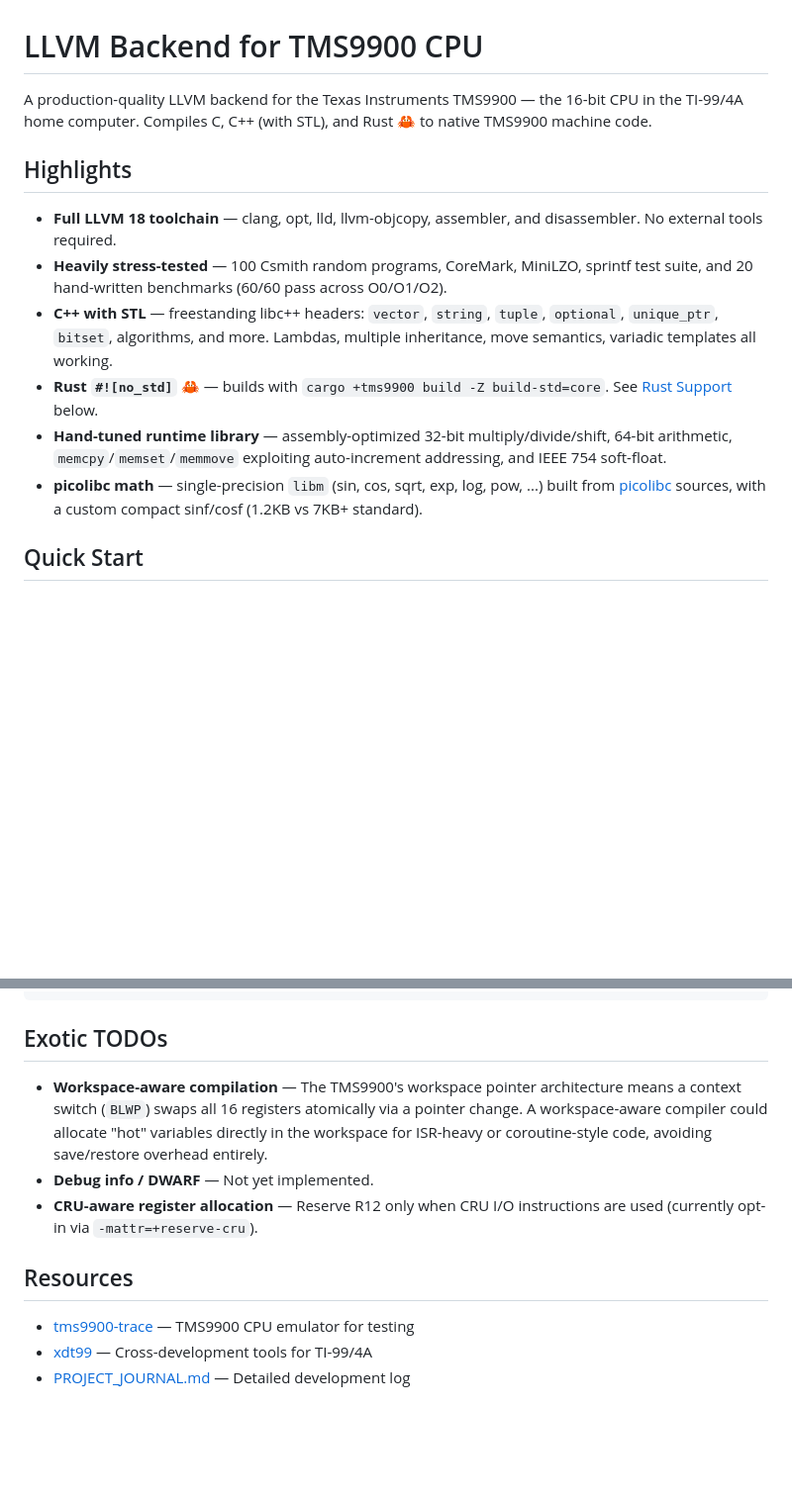
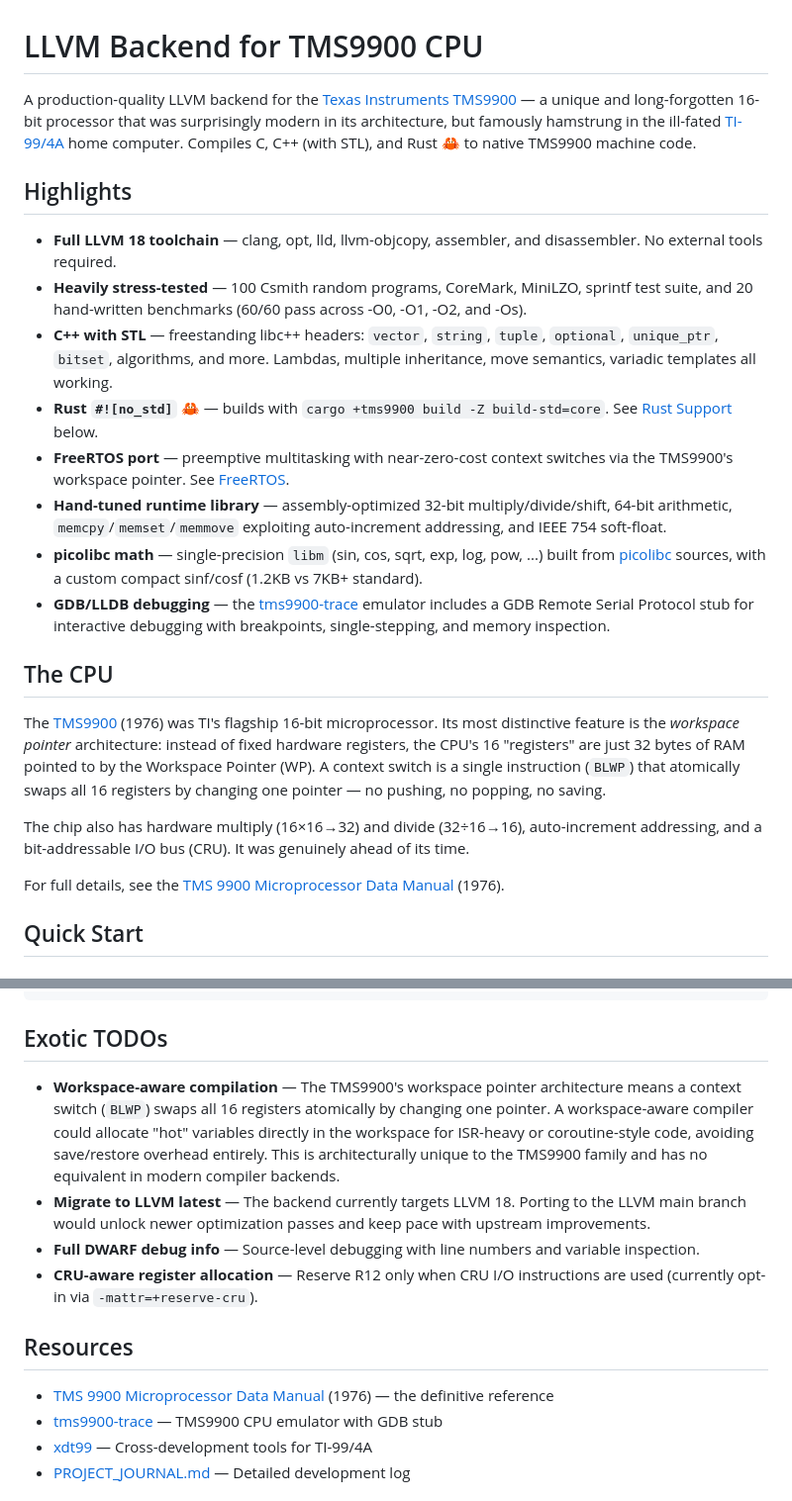
Before and after one commit to apullin/llvm-tms9900, a Markdown page: README.md, 2 parts joined by grey strips. Shown at 99% size. Drawn GitHub-style; blank space fills up the shorter version.

```diff
--- a/README.md
+++ b/README.md
@@ -1,15 +1,25 @@
 # LLVM Backend for TMS9900 CPU
 
-A production-quality LLVM backend for the Texas Instruments TMS9900 — the 16-bit CPU in the TI-99/4A home computer. Compiles C, C++ (with STL), and Rust 🦀 to native TMS9900 machine code.
+A production-quality LLVM backend for the [Texas Instruments TMS9900](https://en.wikipedia.org/wiki/TMS9900) — a unique and long-forgotten 16-bit processor that was surprisingly modern in its architecture, but famously hamstrung in the ill-fated [TI-99/4A](https://en.wikipedia.org/wiki/TI-99/4A) home computer. Compiles C, C++ (with STL), and Rust 🦀 to native TMS9900 machine code.
 
 ## Highlights
 
 - **Full LLVM 18 toolchain** — clang, opt, lld, llvm-objcopy, assembler, and disassembler. No external tools required.
-- **Heavily stress-tested** — 100 Csmith random programs, CoreMark, MiniLZO, sprintf test suite, and 20 hand-written benchmarks (60/60 pass across O0/O1/O2).
+- **Heavily stress-tested** — 100 Csmith random programs, CoreMark, MiniLZO, sprintf test suite, and 20 hand-written benchmarks (60/60 pass across -O0, -O1, -O2, and -Os).
 - **C++ with STL** — freestanding libc++ headers: `vector`, `string`, `tuple`, `optional`, `unique_ptr`, `bitset`, algorithms, and more. Lambdas, multiple inheritance, move semantics, variadic templates all working.
 - **Rust `#![no_std]`** 🦀 — builds with `cargo +tms9900 build -Z build-std=core`. See [Rust Support](#rust-support) below.
+- **FreeRTOS port** — preemptive multitasking with near-zero-cost context switches via the TMS9900's workspace pointer. See [FreeRTOS](#freertos).
 - **Hand-tuned runtime library** — assembly-optimized 32-bit multiply/divide/shift, 64-bit arithmetic, `memcpy`/`memset`/`memmove` exploiting auto-increment addressing, and IEEE 754 soft-float.
 - **picolibc math** — single-precision `libm` (sin, cos, sqrt, exp, log, pow, ...) built from [picolibc](https://github.com/picolibc/picolibc) sources, with a custom compact sinf/cosf (1.2KB vs 7KB+ standard).
+- **GDB/LLDB debugging** — the [tms9900-trace](https://github.com/apullin/tms9900-trace) emulator includes a GDB Remote Serial Protocol stub for interactive debugging with breakpoints, single-stepping, and memory inspection.
+
+## The CPU
+
+The [TMS9900](https://en.wikipedia.org/wiki/TMS9900) (1976) was TI's flagship 16-bit microprocessor. Its most distinctive feature is the *workspace pointer* architecture: instead of fixed hardware registers, the CPU's 16 "registers" are just 32 bytes of RAM pointed to by the Workspace Pointer (WP). A context switch is a single instruction (`BLWP`) that atomically swaps all 16 registers by changing one pointer — no pushing, no popping, no saving.
+
+The chip also has hardware multiply (16×16→32) and divide (32÷16→16), auto-increment addressing, and a bit-addressable I/O bus (CRU). It was genuinely ahead of its time.
+
+For full details, see the [TMS 9900 Microprocessor Data Manual](https://archive.org/details/tms-9900-microprocessor-data-manual-may-76) (1976).
 
 ## Quick Start
 
@@ -239,13 +303,15 @@ make banner.rpk    # MAME cartridge
 
 ## Exotic TODOs
 
-- **Workspace-aware compilation** — The TMS9900's workspace pointer architecture means a context switch (`BLWP`) swaps all 16 registers atomically via a pointer change. A workspace-aware compiler could allocate "hot" variables directly in the workspace for ISR-heavy or coroutine-style code, avoiding save/restore overhead entirely.
-- **Debug info / DWARF** — Not yet implemented.
+- **Workspace-aware compilation** — The TMS9900's workspace pointer architecture means a context switch (`BLWP`) swaps all 16 registers atomically by changing one pointer. A workspace-aware compiler could allocate "hot" variables directly in the workspace for ISR-heavy or coroutine-style code, avoiding save/restore overhead entirely. This is architecturally unique to the TMS9900 family and has no equivalent in modern compiler backends.
+- **Migrate to LLVM latest** — The backend currently targets LLVM 18. Porting to the LLVM main branch would unlock newer optimization passes and keep pace with upstream improvements.
+- **Full DWARF debug info** — Source-level debugging with line numbers and variable inspection.
 - **CRU-aware register allocation** — Reserve R12 only when CRU I/O instructions are used (currently opt-in via `-mattr=+reserve-cru`).
 
 ## Resources
 
-- [tms9900-trace](https://github.com/apullin/tms9900-trace) — TMS9900 CPU emulator for testing
+- [TMS 9900 Microprocessor Data Manual](https://archive.org/details/tms-9900-microprocessor-data-manual-may-76) (1976) — the definitive reference
+- [tms9900-trace](https://github.com/apullin/tms9900-trace) — TMS9900 CPU emulator with GDB stub
 - [xdt99](https://github.com/endlos99/xdt99) — Cross-development tools for TI-99/4A
 - [PROJECT_JOURNAL.md](PROJECT_JOURNAL.md) — Detailed development log
 
```
Also changed, not shown: other parts of README.md (+91 -37 lines).
